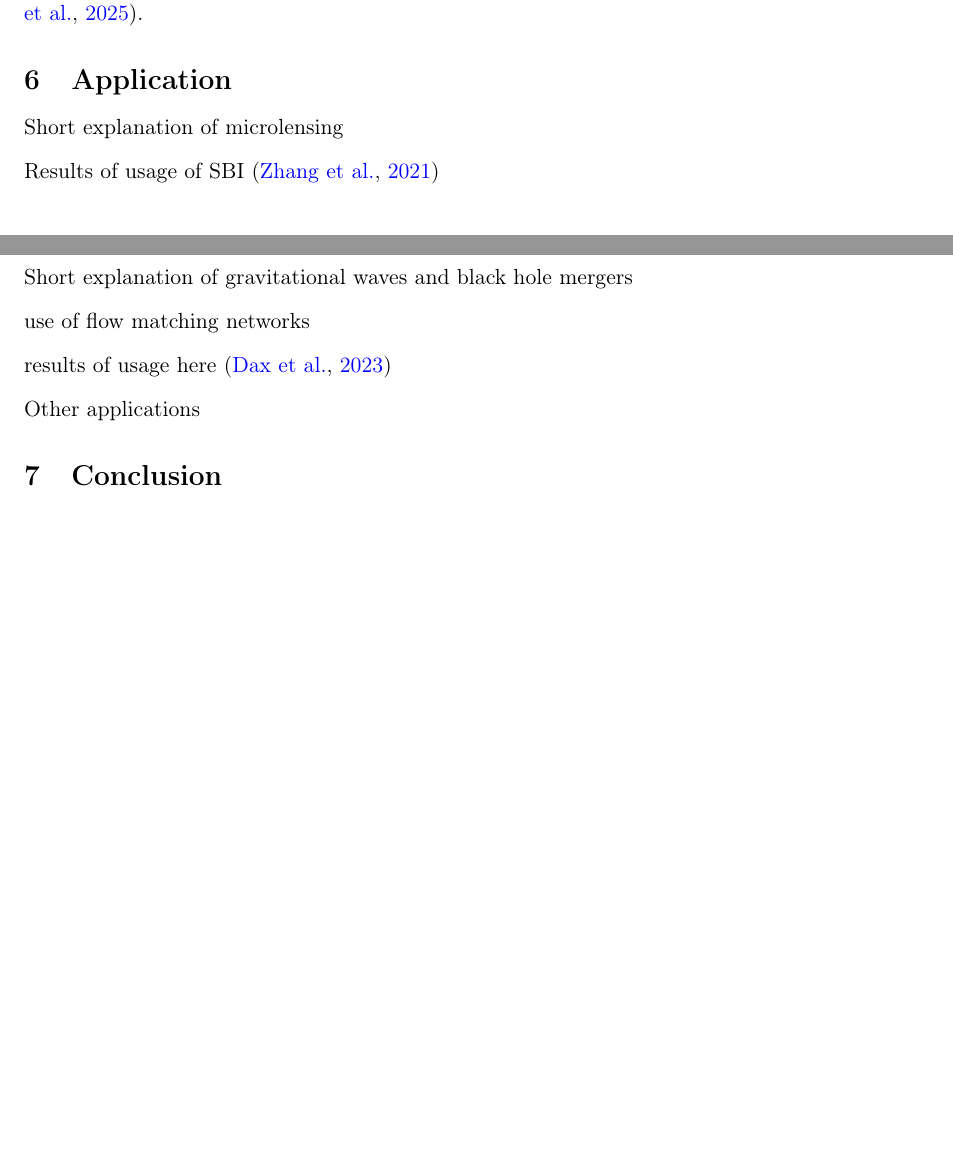
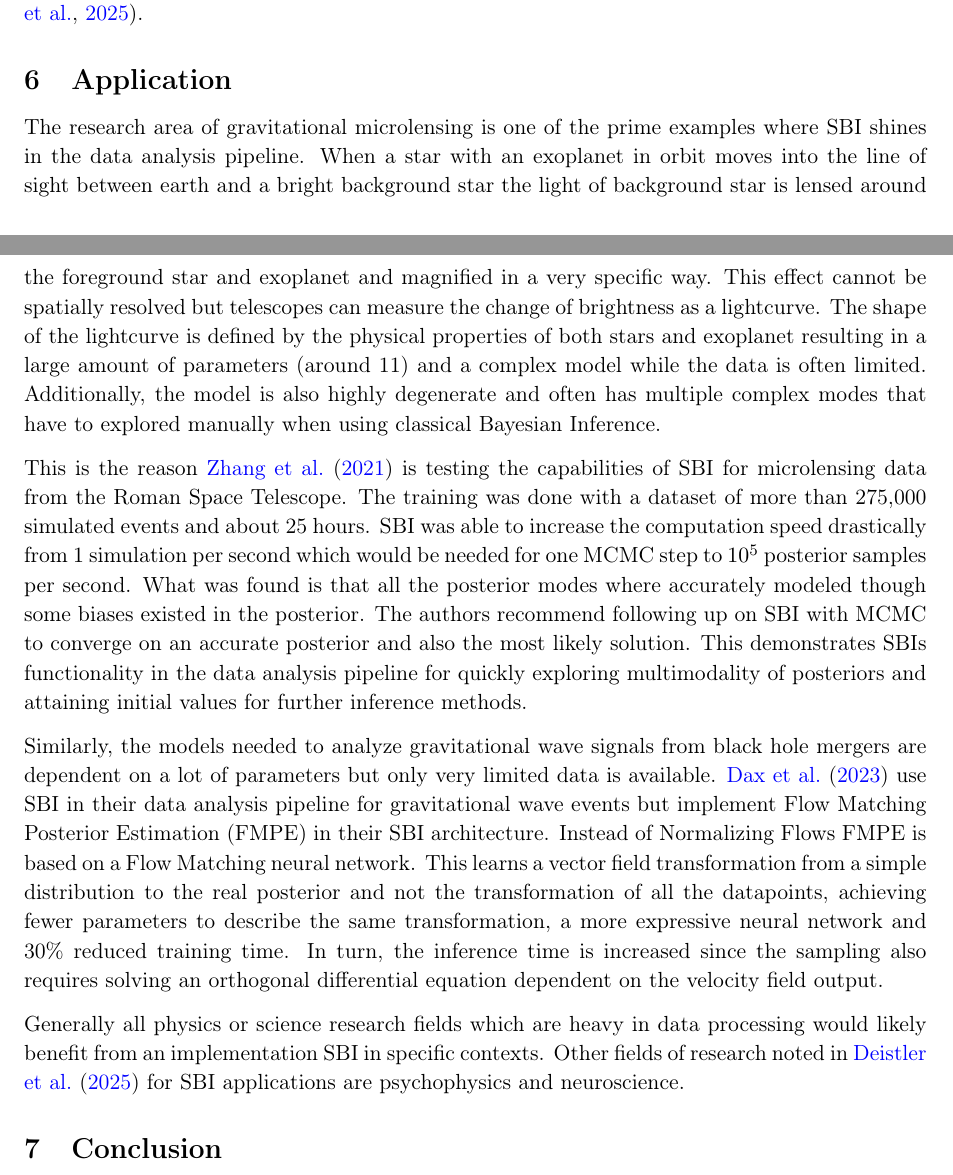
Before and after one commit to jakobdammann/sbi-scientific-ml, a LaTeX paper (report/report.tex, which reads report/sections.tex): two parts of pages 5 and 6 of 6 before the commit and two parts of pages 5 and 6 of 7 after it, joined at a grey line, cut so that both start at the same text, the shorter picture padded with empty space. Compiled offline with pdfLaTeX.

Commit message:
applications draft done

```diff
--- a/report/report.tex
+++ b/report/report.tex
@@ -24,7 +24,7 @@
 % Title
 \title{
     \vspace{-1em}
-    A Short Report on Simulation-Based Inference\\[0.4em]
+    A Short Review of Simulation-Based Inference\\[0.4em]
     \large Scientific Machine Learning Seminar}
 
 \author{
--- a/report/sections.tex
+++ b/report/sections.tex
@@ -205,17 +205,33 @@ If miscalibration is hinted at in the quantile-occurence plots, changes to the n
 \section{Application}%
 \label{sec:application}
 
-Short explanation of microlensing
+% Short explanation of microlensing
+The research area of gravitational microlensing is one of the prime examples where SBI shines in the data analysis pipeline.
+When a star with an exoplanet in orbit moves into the line of sight between earth and a bright background star the light of background star is lensed around the foreground star and exoplanet and magnified in a very specific way.
+This effect cannot be spatially resolved but telescopes can measure the change of brightness as a lightcurve.
+The shape of the lightcurve is defined by the physical properties of both stars and exoplanet resulting in a large amount of parameters (around 11) and a complex model while the data is often limited.
+Additionally, the model is also highly degenerate and often has multiple complex modes that have to explored manually when using classical Bayesian Inference.
 
-Results of usage of SBI \citep{microlensing-sbi}
+% Results of usage of SBI \citep{microlensing-sbi}
+This is the reason \cite{microlensing-sbi} is testing the capabilities of SBI for microlensing data from the Roman Space Telescope.
+The training was done with a dataset of more than 275,000 simulated events and about 25 hours.
+SBI was able to increase the computation speed drastically from $1$ simulation per second which would be needed for one MCMC step to $10^5$ posterior samples per second.
+What was found is that all the posterior modes where accurately modeled though some biases existed in the posterior.
+The authors recommend following up on SBI with MCMC to converge on an accurate posterior and also the most likely solution.
+This demonstrates SBIs functionality in the data analysis pipeline for quickly exploring multimodality of posteriors and attaining initial values for further inference methods.
 
-Short explanation of gravitational waves and black hole mergers
+% Short explanation of gravitational waves and black hole mergers
+Similarly, the models needed to analyze gravitational wave signals from black hole mergers are dependent on a lot of parameters but only very limited data is available.
+% FMPE \citep{flow-matching-sbi}
+\cite{flow-matching-sbi} use SBI in their data analysis pipeline for gravitational wave events but implement Flow Matching Posterior Estimation (FMPE) in their SBI architecture.
+Instead of Normalizing Flows FMPE is based on a Flow Matching neural network.
+This learns a vector field transformation from a simple distribution to the real posterior and not the transformation of all the datapoints, achieving fewer parameters to describe the same transformation, a more expressive neural network and 30\% reduced training time.
+In turn, the inference time is increased since the sampling also requires solving an orthogonal differential equation dependent on the velocity field output.
 
-use of flow matching networks
+% Other applications
+Generally all physics or science research fields which are heavy in data processing would likely benefit from an implementation SBI in specific contexts.
+Other fields of research noted in \cite{sbi-guide} for SBI applications are psychophysics and neuroscience.
 
-results of usage here \citep{flow-matching-sbi}
-
-Other applications
 
 
 % ---------------------------------------------------------------------
```
Also changed, not shown: report/report.pdf, 3 other files.
